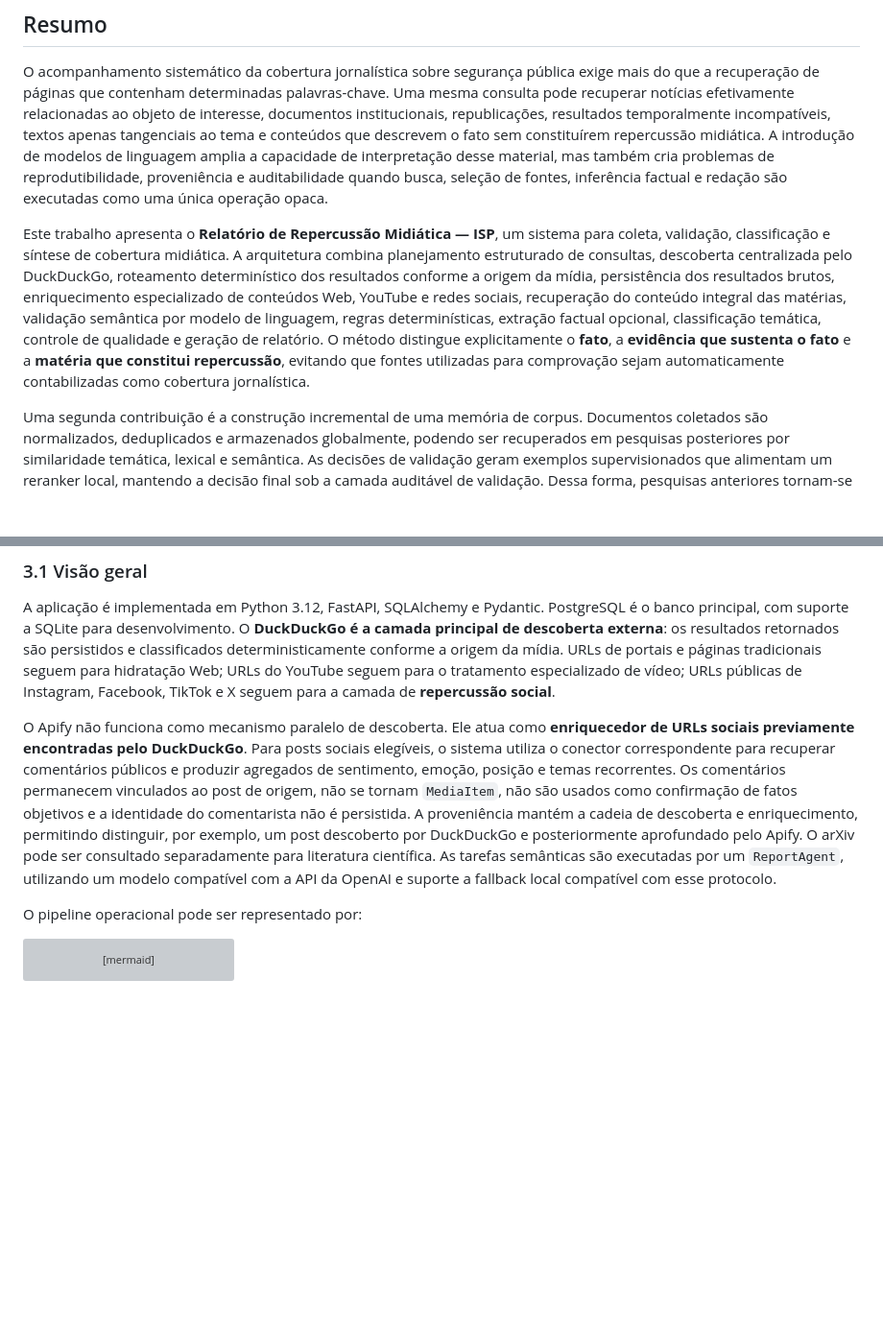
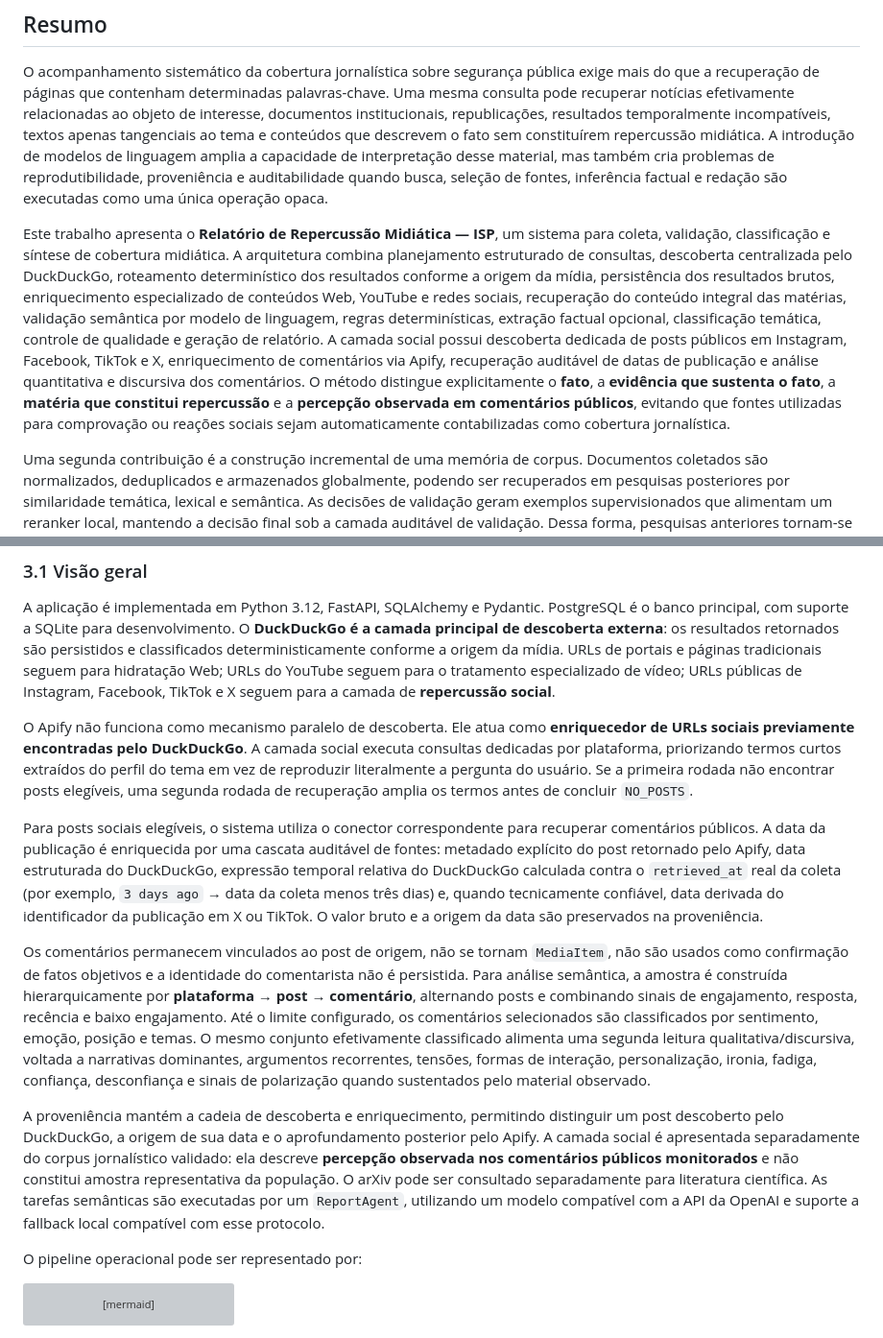
Before and after one commit to 0rakul0/relatorio-midiatico-isp, a Markdown page: README.md, 2 parts joined by grey strips. Shown at 96% size. GitHub-like rendering; blank space fills up the shorter version; grey boxes are pictures that could not be loaded.

```diff
--- a/README.md
+++ b/README.md
@@ -13,7 +13,7 @@
 
 O acompanhamento sistemático da cobertura jornalística sobre segurança pública exige mais do que a recuperação de páginas que contenham determinadas palavras-chave. Uma mesma consulta pode recuperar notícias efetivamente relacionadas ao objeto de interesse, documentos institucionais, republicações, resultados temporalmente incompatíveis, textos apenas tangenciais ao tema e conteúdos que descrevem o fato sem constituírem repercussão midiática. A introdução de modelos de linguagem amplia a capacidade de interpretação desse material, mas também cria problemas de reprodutibilidade, proveniência e auditabilidade quando busca, seleção de fontes, inferência factual e redação são executadas como uma única operação opaca.
 
-Este trabalho apresenta o **Relatório de Repercussão Midiática — ISP**, um sistema para coleta, validação, classificação e síntese de cobertura midiática. A arquitetura combina planejamento estruturado de consultas, descoberta centralizada pelo DuckDuckGo, roteamento determinístico dos resultados conforme a origem da mídia, persistência dos resultados brutos, enriquecimento especializado de conteúdos Web, YouTube e redes sociais, recuperação do conteúdo integral das matérias, validação semântica por modelo de linguagem, regras determinísticas, extração factual opcional, classificação temática, controle de qualidade e geração de relatório. O método distingue explicitamente o **fato**, a **evidência que sustenta o fato** e a **matéria que constitui repercussão**, evitando que fontes utilizadas para comprovação sejam automaticamente contabilizadas como cobertura jornalística.
+Este trabalho apresenta o **Relatório de Repercussão Midiática — ISP**, um sistema para coleta, validação, classificação e síntese de cobertura midiática. A arquitetura combina planejamento estruturado de consultas, descoberta centralizada pelo DuckDuckGo, roteamento determinístico dos resultados conforme a origem da mídia, persistência dos resultados brutos, enriquecimento especializado de conteúdos Web, YouTube e redes sociais, recuperação do conteúdo integral das matérias, validação semântica por modelo de linguagem, regras determinísticas, extração factual opcional, classificação temática, controle de qualidade e geração de relatório. A camada social possui descoberta dedicada de posts públicos em Instagram, Facebook, TikTok e X, enriquecimento de comentários via Apify, recuperação auditável de datas de publicação e análise quantitativa e discursiva dos comentários. O método distingue explicitamente o **fato**, a **evidência que sustenta o fato**, a **matéria que constitui repercussão** e a **percepção observada em comentários públicos**, evitando que fontes utilizadas para comprovação ou reações sociais sejam automaticamente contabilizadas como cobertura jornalística.
 
 Uma segunda contribuição é a construção incremental de uma memória de corpus. Documentos coletados são normalizados, deduplicados e armazenados globalmente, podendo ser recuperados em pesquisas posteriores por similaridade temática, lexical e semântica. As decisões de validação geram exemplos supervisionados que alimentam um reranker local, mantendo a decisão final sob a camada auditável de validação. Dessa forma, pesquisas anteriores tornam-se conhecimento reutilizável sem assumir que a relevância de uma matéria para um novo tema seja idêntica à decisão tomada no projeto original.
 
@@ -118,7 +123,13 @@ Essa relação é persistida para permitir inspeção posterior.
 
 A aplicação é implementada em Python 3.12, FastAPI, SQLAlchemy e Pydantic. PostgreSQL é o banco principal, com suporte a SQLite para desenvolvimento. O **DuckDuckGo é a camada principal de descoberta externa**: os resultados retornados são persistidos e classificados deterministicamente conforme a origem da mídia. URLs de portais e páginas tradicionais seguem para hidratação Web; URLs do YouTube seguem para o tratamento especializado de vídeo; URLs públicas de Instagram, Facebook, TikTok e X seguem para a camada de **repercussão social**.
 
-O Apify não funciona como mecanismo paralelo de descoberta. Ele atua como **enriquecedor de URLs sociais previamente encontradas pelo DuckDuckGo**. Para posts sociais elegíveis, o sistema utiliza o conector correspondente para recuperar comentários públicos e produzir agregados de sentimento, emoção, posição e temas recorrentes. Os comentários permanecem vinculados ao post de origem, não se tornam `MediaItem`, não são usados como confirmação de fatos objetivos e a identidade do comentarista não é persistida. A proveniência mantém a cadeia de descoberta e enriquecimento, permitindo distinguir, por exemplo, um post descoberto por DuckDuckGo e posteriormente aprofundado pelo Apify. O arXiv pode ser consultado separadamente para literatura científica. As tarefas semânticas são executadas por um `ReportAgent`, utilizando um modelo compatível com a API da OpenAI e suporte a fallback local compatível com esse protocolo.
+O Apify não funciona como mecanismo paralelo de descoberta. Ele atua como **enriquecedor de URLs sociais previamente encontradas pelo DuckDuckGo**. A camada social executa consultas dedicadas por plataforma, priorizando termos curtos extraídos do perfil do tema em vez de reproduzir literalmente a pergunta do usuário. Se a primeira rodada não encontrar posts elegíveis, uma segunda rodada de recuperação amplia os termos antes de concluir `NO_POSTS`.
+
+Para posts sociais elegíveis, o sistema utiliza o conector correspondente para recuperar comentários públicos. A data da publicação é enriquecida por uma cascata auditável de fontes: metadado explícito do post retornado pelo Apify, data estruturada do DuckDuckGo, expressão temporal relativa do DuckDuckGo calculada contra o `retrieved_at` real da coleta (por exemplo, `3 days ago` → data da coleta menos três dias) e, quando tecnicamente confiável, data derivada do identificador da publicação em X ou TikTok. O valor bruto e a origem da data são preservados na proveniência.
+
+Os comentários permanecem vinculados ao post de origem, não se tornam `MediaItem`, não são usados como confirmação de fatos objetivos e a identidade do comentarista não é persistida. Para análise semântica, a amostra é construída hierarquicamente por **plataforma → post → comentário**, alternando posts e combinando sinais de engajamento, resposta, recência e baixo engajamento. Até o limite configurado, os comentários selecionados são classificados por sentimento, emoção, posição e temas. O mesmo conjunto efetivamente classificado alimenta uma segunda leitura qualitativa/discursiva, voltada a narrativas dominantes, argumentos recorrentes, tensões, formas de interação, personalização, ironia, fadiga, confiança, desconfiança e sinais de polarização quando sustentados pelo material observado.
+
+A proveniência mantém a cadeia de descoberta e enriquecimento, permitindo distinguir um post descoberto pelo DuckDuckGo, a origem de sua data e o aprofundamento posterior pelo Apify. A camada social é apresentada separadamente do corpus jornalístico validado: ela descreve **percepção observada nos comentários públicos monitorados** e não constitui amostra representativa da população. O arXiv pode ser consultado separadamente para literatura científica. As tarefas semânticas são executadas por um `ReportAgent`, utilizando um modelo compatível com a API da OpenAI e suporte a fallback local compatível com esse protocolo.
 
 O pipeline operacional pode ser representado por:
 
```
Also changed, not shown: other parts of README.md (+39 -8 lines).
